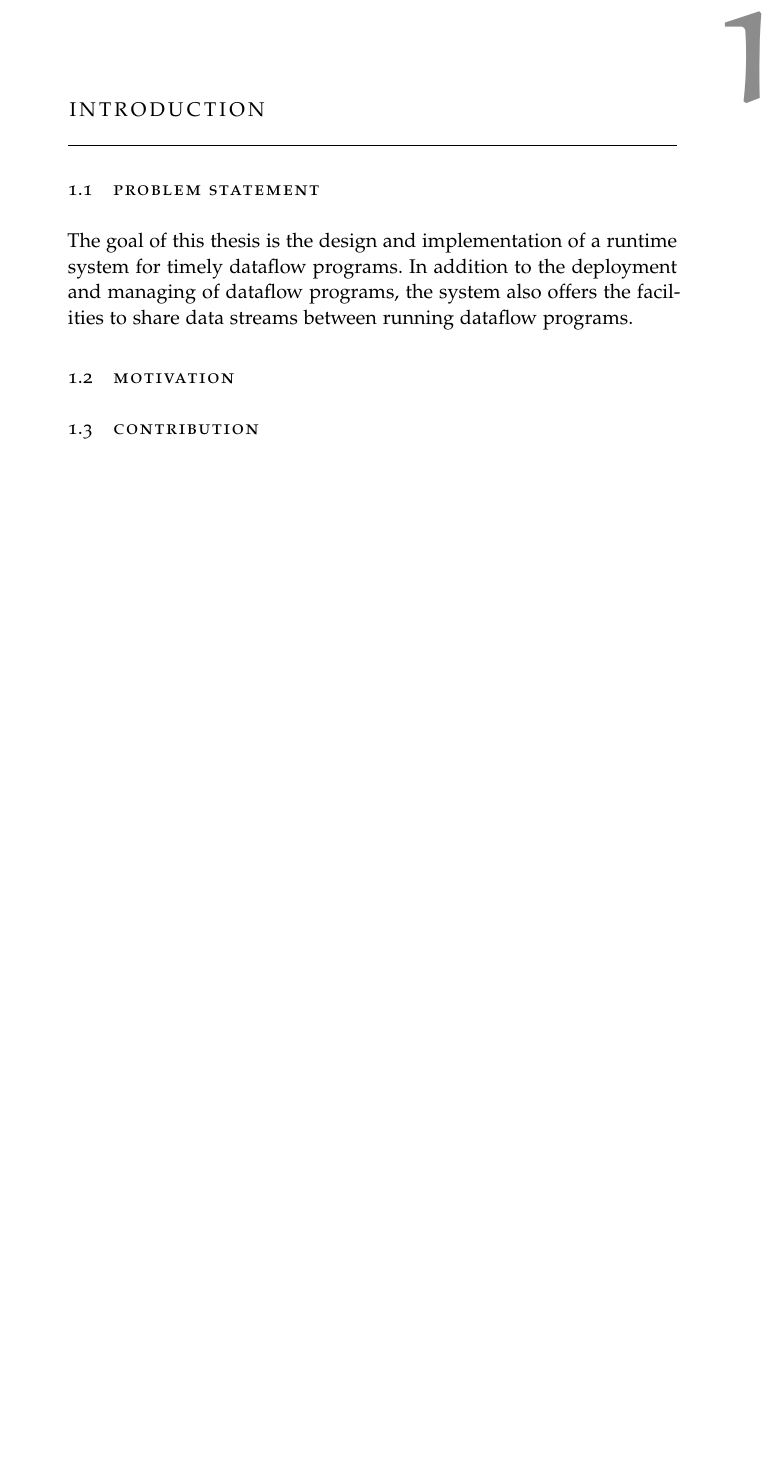
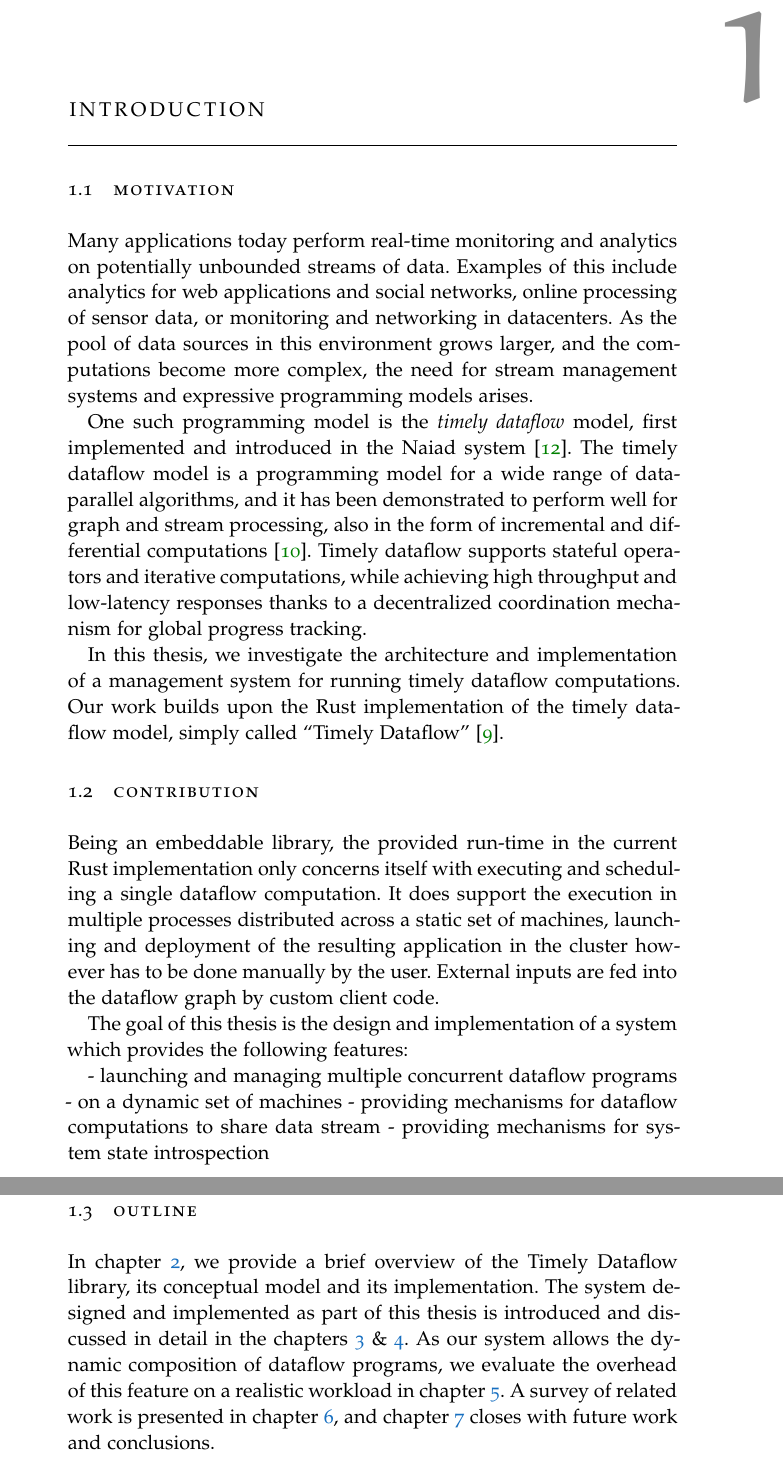
Before and after one commit to gandro/msc-thesis, a LaTeX thesis (thesis.tex, which reads chapters/01-intro.tex): part of page 10 of 57 before the commit and two parts of pages 10 and 11 of 57 after it, the two joined at a grey line, cut so that both start at the same text, the shorter picture padded with empty space. Compiled offline with pdfLaTeX; a missing font is replaced by an installed copy or a similar font.

Commit message:
Add introduction

```diff
--- a/chapters/01-intro.tex
+++ b/chapters/01-intro.tex
@@ -1,13 +1,52 @@
 \chapter{Introduction}\label{ch:introduction}
-
-\section{Problem Statement}
-
-The goal of this thesis is the design and implementation of a runtime system
-for timely dataflow programs. In addition to the deployment and managing of
-dataflow programs, the system also offers the facilities to share data streams
-between running dataflow programs.
-
 
 \section{Motivation}
 
+Many applications today perform real-time monitoring and analytics on
+potentially unbounded streams of data. Examples of this include analytics for
+web applications and social networks, online processing of sensor data,
+or monitoring and networking in datacenters. As the pool of data sources
+in this environment grows larger, and the computations become more complex,
+the need for stream management systems and expressive programming models arises.
+
+One such programming model is the \emph{timely dataflow} model, first implemented
+and introduced in the Naiad system \cite{naiad}. The timely dataflow model
+is a programming model for a wide range of data-parallel algorithms, and it has
+been demonstrated to perform well for graph and stream processing, also in the
+form of incremental and differential computations \cite{differential}.
+Timely dataflow supports stateful operators and iterative computations, while
+achieving high throughput and low-latency responses thanks to a decentralized
+coordination mechanism for global progress tracking.
+
+In this thesis, we investigate the architecture and implementation of a
+management system for running timely dataflow computations. Our work
+builds upon the Rust implementation of the timely dataflow model,
+simply called \textquote{Timely Dataflow} \cite{timely}.
+
 \section{Contribution}
+
+Being an embeddable library, the provided run-time in the current Rust implementation
+only concerns itself with executing and scheduling a single dataflow computation.
+It does support the execution in multiple processes distributed across a
+static set of machines, launching and deployment of the resulting application
+in the cluster however has to be done manually by the user. External inputs are
+fed into the dataflow graph by custom client code.
+
+The goal of this thesis is the design and implementation of a system which
+provides the following features:
+
+- launching and managing multiple concurrent dataflow programs
+- on a dynamic set of machines
+- providing mechanisms for dataflow computations to share data stream
+- providing mechanisms for system state introspection
+
+\section{Outline}
+
+In chapter \ref{ch:background}, we provide a brief overview of
+the Timely Dataflow library, its conceptual model and its implementation. The
+system designed and implemented as part of this thesis is introduced and
+discussed in detail in the chapters \ref{ch:design} \& \ref{ch:impl}. As our
+system allows the dynamic composition of dataflow programs, we evaluate the
+overhead of this feature on a realistic workload in chapter \ref{ch:evaluation}.
+A survey of related work is presented in chapter \ref{ch:related}, and chapter
+\ref{ch:future} closes with future work and conclusions.
```
Also changed, not shown: bibliography.bib (+8 -0 lines), chapters/03-design.tex (+1 -1 lines), chapters/06-discussion.tex (+1 -1 lines).
